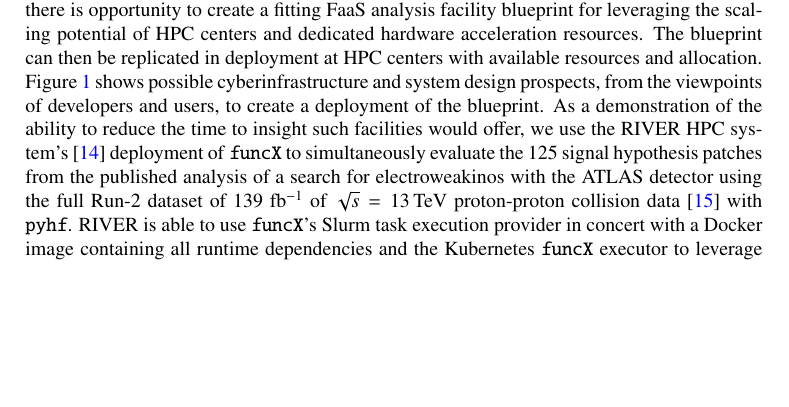
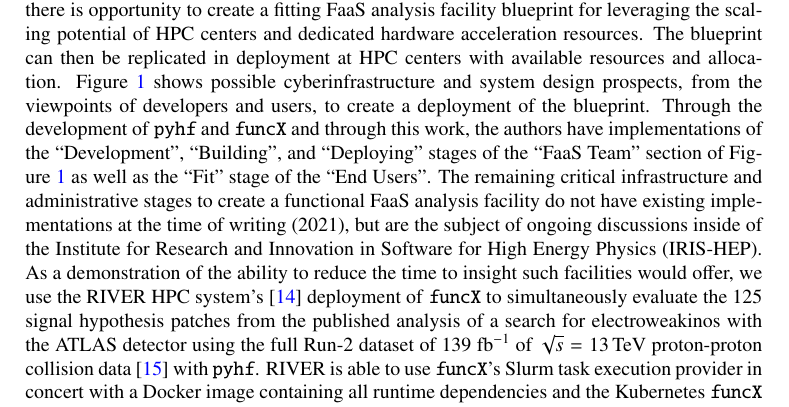
Before and after one commit to matthewfeickert/pyhf-funcX-CHEP-2021-proposal, a LaTeX document (CHEP_2021_proposal.tex, which reads src/analysis_facilities.tex): part of page 4 of 9, cut so that both start at the same text, the shorter picture padded with empty space. Compiled offline with pdfLaTeX.

Commit message:
Answer reviewer question on Figure 1

```diff
--- a/src/analysis_facilities.tex
+++ b/src/analysis_facilities.tex
@@ -3,6 +3,8 @@
 Through the capabilities of \funcX{} and the fitting performance and declarative nature of \pyhf{} there is opportunity to create a fitting FaaS analysis facility blueprint for leveraging the scaling potential of HPC centers and dedicated hardware acceleration resources.
 The blueprint can then be replicated in deployment at HPC centers with available resources and allocation.
 \Cref{fig:infrastructure_perspective} shows possible cyberinfrastructure and system design prospects, from the viewpoints of developers and users, to create a deployment of the blueprint.
+Through the development of \pyhf{} and \funcX{} and through this work, the authors have implementations of the ``Development'', ``Building'', and ``Deploying'' stages of the ``FaaS Team'' section of \Cref{fig:infrastructure_perspective} as well as the ``Fit'' stage of the ``End Users''.
+The remaining critical infrastructure and administrative stages to create a functional FaaS analysis facility do not have existing implementations at the time of writing (2021), but are the subject of ongoing discussions inside of the Institute for Research and Innovation in Software for High Energy Physics (IRIS-HEP).
 As a demonstration of the ability to reduce the time to insight such facilities would offer, we use the RIVER HPC system's~\cite{RIVER_HPC} deployment of \funcX{} to simultaneously evaluate the 125 signal hypothesis patches from the published analysis of a search for electroweakinos with the ATLAS detector using the full Run-2 dataset of \(139~\ifb\) of \(\sqrt{s} = 13\,\text{TeV}\) proton-proton collision data~\cite{SUSY-2019-08} with \pyhf{}.
 RIVER is able to use \funcX{}'s Slurm task execution provider in concert with a Docker image containing all runtime dependencies and the Kubernetes \funcX{} executor to leverage the 120 VM cluster for batch jobs.
 Each pair of VMs share a hardware node with two Intel Xeon E2650 v3 processors (24 cores), 16 x 16GB TruDDR4 Memory (256GB), two 800GB SATA MLC SSD's (1.6TB), and a 10GigE network --- providing an excellent testing grounds for scaling workflows.
```
